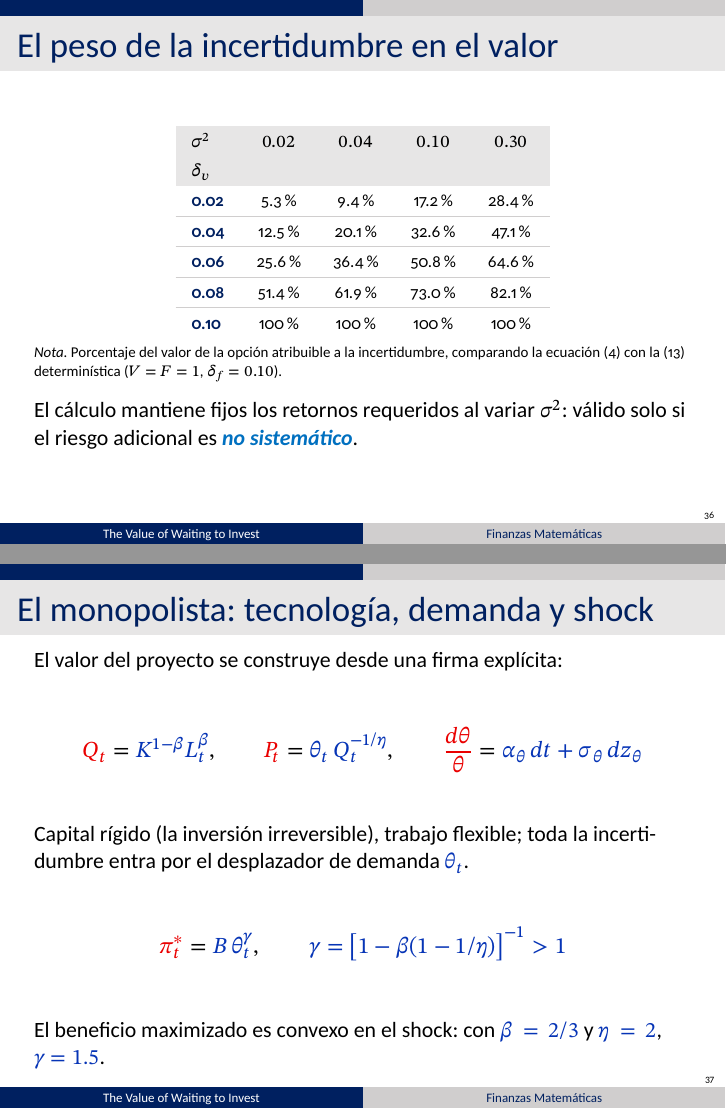
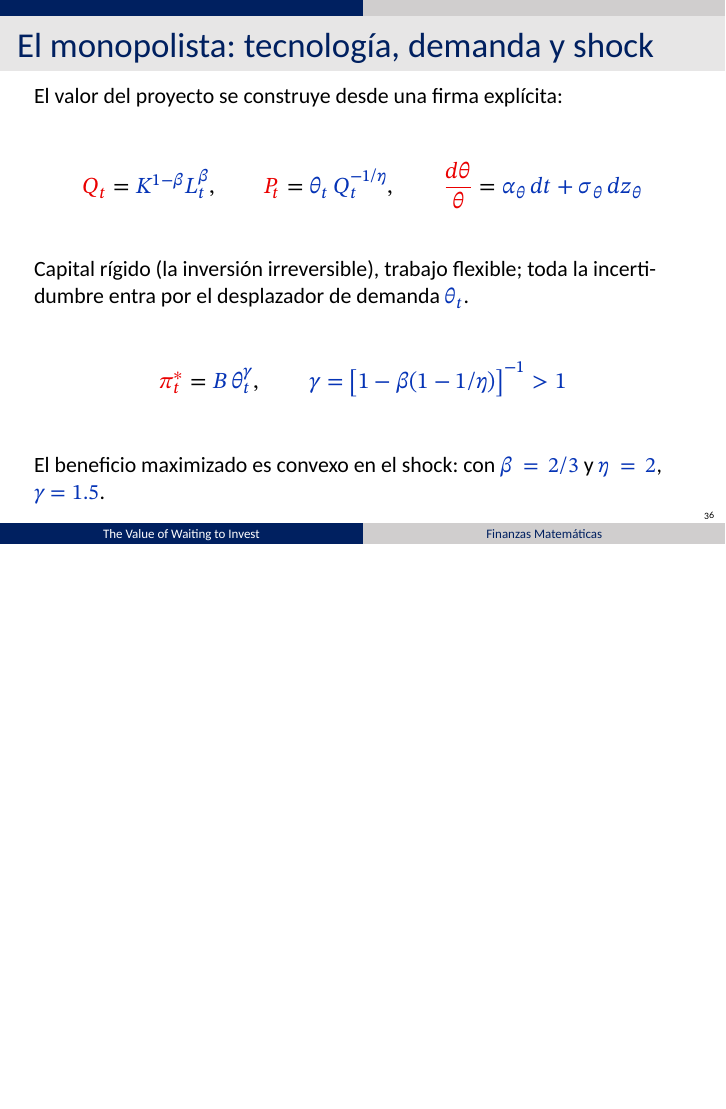
Before and after one commit to agusbosss/finanzas-mat-mcdonald-siegel, LaTeX slides (presentacion/main.tex, which reads presentacion/partes/4-agustin.tex): pages 36 and 37 of 44 before the commit and page 36 of 43 after it, the two joined at a grey line, the shorter picture padded with empty space. Compiled offline with XeLaTeX.

Commit message:
Agustín: eliminar slide 'El peso de la incertidumbre en el valor' (Tabla III, era opcional)
Co-Authored-By: Claude Opus 4.8 (1M context) <noreply@anthropic.com>

```diff
--- a/presentacion/partes/4-agustin.tex
+++ b/presentacion/partes/4-agustin.tex
@@ -188,33 +188,6 @@
   \end{itemize}
 \end{frame}
 
-% Tabla III — OPCIONAL: sacar si la parte queda larga (guion §5)
-\begin{frame}{El peso de la incertidumbre en el valor}
-  \vspace{2mm}
-  {\centering
-  {\fontsize{8.5}{11.5}\selectfont
-   \renewcommand{\arraystretch}{1.3}%
-   \setlength{\tabcolsep}{8pt}%
-   \arrayrulecolor{grispie}%
-   \begin{tabular}{>{\bfseries\color{navy}}l cccc}
-     \rowcolor{gristitulo}
-     \multicolumn{1}{l}{$\sigma^2$} & $0.02$ & $0.04$ & $0.10$ & $0.30$ \\
-     \rowcolor{gristitulo}
-     \multicolumn{1}{l}{$\delta_v$} & & & & \\
-     0.02 & 5.3\%  & 9.4\%  & 17.2\% & 28.4\% \\ \hline
-     0.04 & 12.5\% & 20.1\% & 32.6\% & 47.1\% \\ \hline
-     0.06 & 25.6\% & 36.4\% & 50.8\% & 64.6\% \\ \hline
-     0.08 & 51.4\% & 61.9\% & 73.0\% & 82.1\% \\ \hline
-     0.10 & 100\%  & 100\%  & 100\%  & 100\%  \\
-   \end{tabular}}\par}
-  \pietabla{Porcentaje del valor de la opción atribuible a la incertidumbre,
-    comparando la ecuación (4) con la (13) determinística ($V = F = 1$,
-    $\delta_f = 0.10$).}
-  \vspace{2.5mm}
-  El cálculo mantiene fijos los retornos requeridos al variar $\sigma^2$:
-  válido solo si el riesgo adicional es \concepto{no sistemático}.
-\end{frame}
-
 % (Sección V del paper — guion §1 y §2)
 \begin{frame}{El monopolista: tecnología, demanda y shock}
   El valor del proyecto se construye desde una firma explícita:
```
Also changed, not shown: Presentación McDonald-Siegel v6.pdf.
